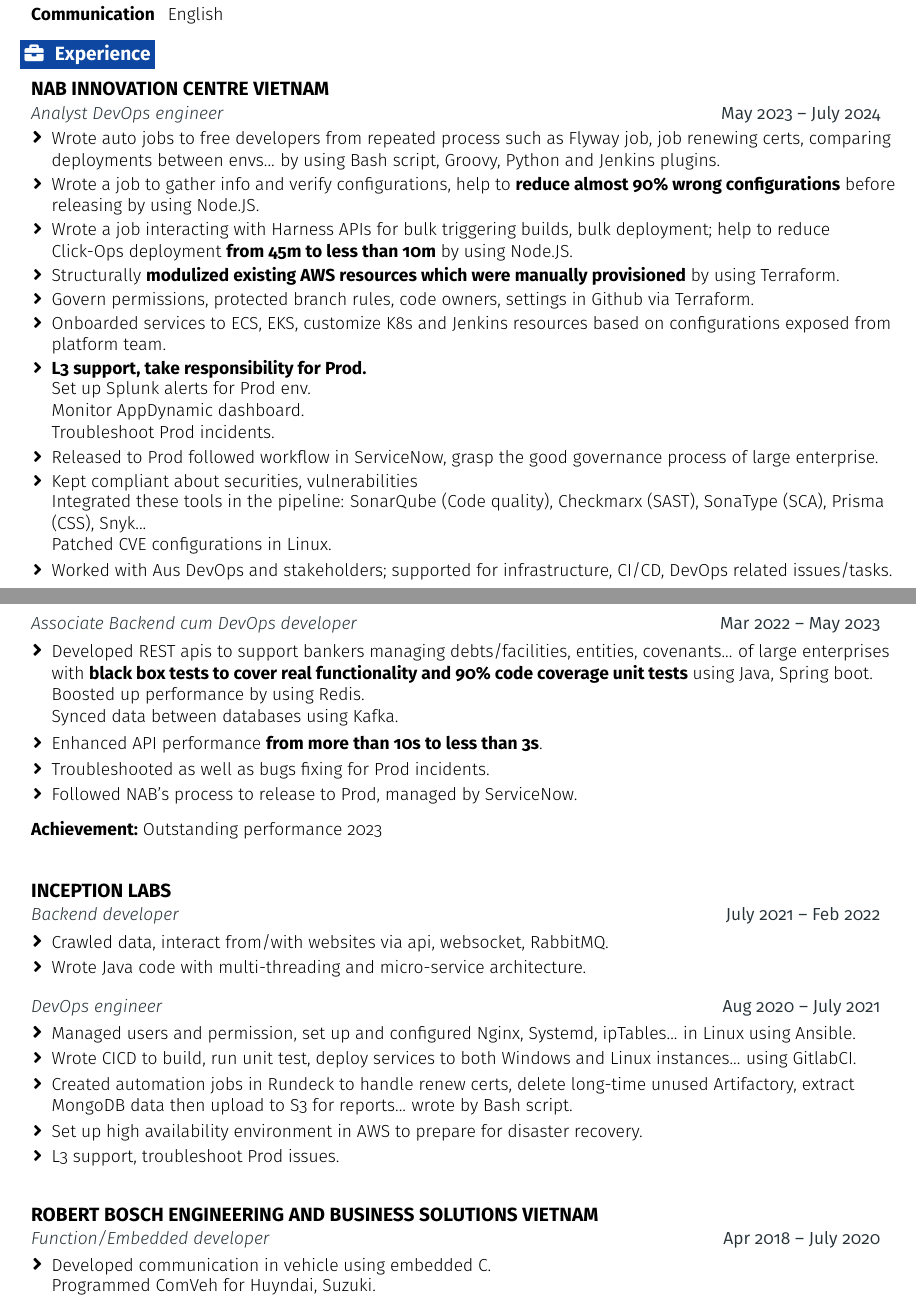
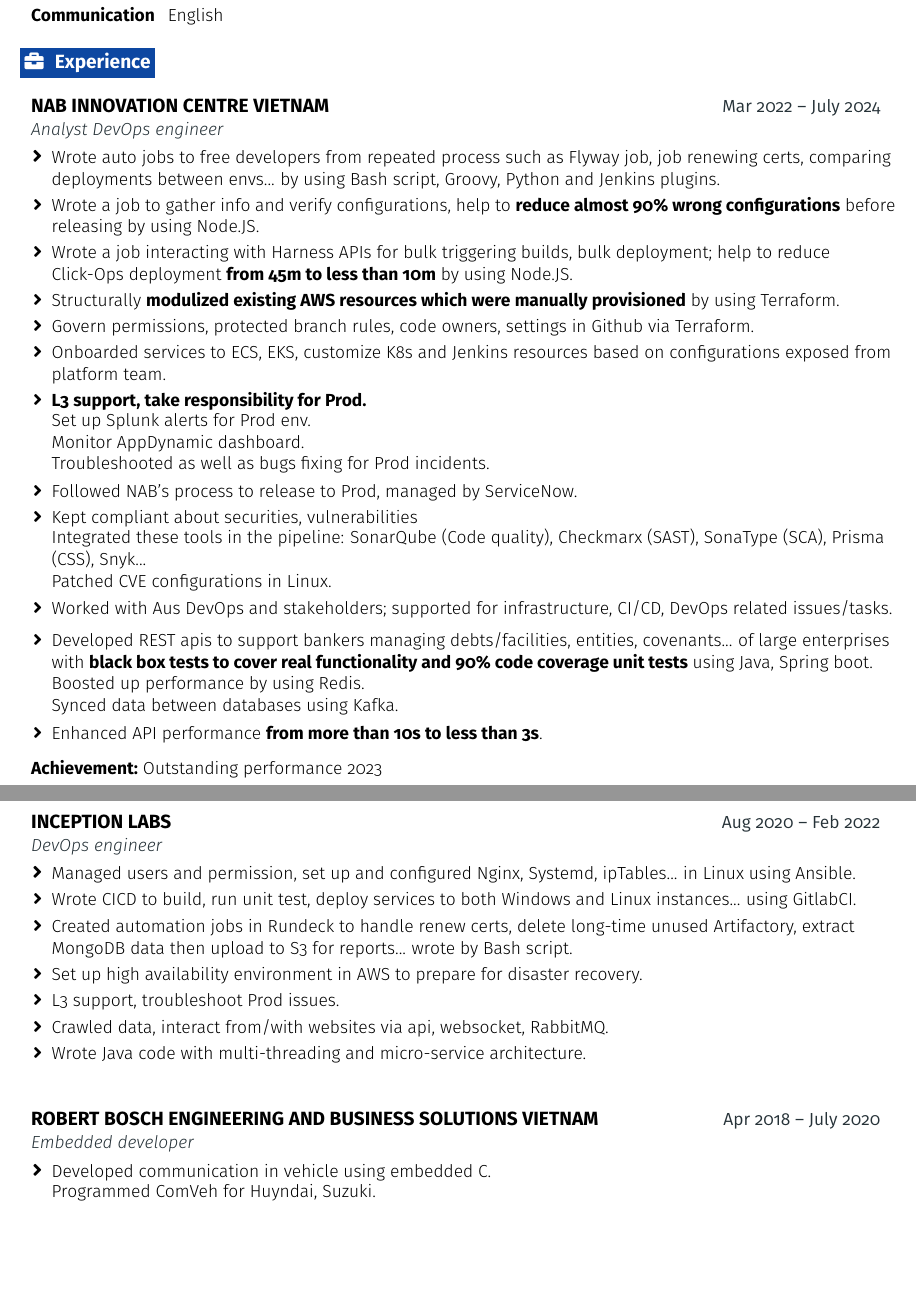
Before and after one commit to thongle0905/resume, a LaTeX document (devops_24.tex): two parts of pages 1 and 2 of 2, joined at a grey line, cut so that both start at the same text, the shorter picture padded with empty space. Compiled offline with pdfLaTeX.

Commit message:
only devops

```diff
--- a/devops_24.tex
+++ b/devops_24.tex
@@ -221,8 +206,8 @@
 
   \resumeEntryStart
     \resumeEntryTSDL
-      {NAB INNOVATION CENTRE VIETNAM}{}
-      {Analyst DevOps engineer}{May 2023 -- July 2024}
+      {NAB INNOVATION CENTRE VIETNAM}{Mar 2022 -- July 2024}
+      {Analyst DevOps engineer}{}
     \resumeItemListStart
       \resumeItem {Wrote auto jobs to free developers from repeated process such as Flyway job, job renewing certs, comparing deployments between envs... by using Bash script, Groovy, Python and Jenkins plugins.}
       \resumeItem {Wrote a job to gather info and verify configurations, help to \textbf{reduce almost 90\% wrong configurations} before releasing by using Node.JS.}
@@ -234,61 +219,46 @@
       \vspace{1pt}\small{
         \newline{Set up Splunk alerts for Prod env.}
         \newline{Monitor AppDynamic dashboard.}
-        \newline{Troubleshoot Prod incidents.}
+        \newline{Troubleshooted as well as bugs fixing for Prod incidents.}
       }\vspace{-1pt}
-      \resumeItem {Released to Prod followed workflow in ServiceNow, grasp the good governance process of large enterprise.}
+      \resumeItem {Followed NAB's process to release to Prod, managed by ServiceNow.}
       \resumeItem {Kept compliant about securities, vulnerabilities}
       \vspace{1pt}\small{
         \newline{Integrated these tools in the pipeline: SonarQube (Code quality), Checkmarx (SAST), SonaType (SCA), Prisma (CSS), Snyk...}
         \newline{Patched CVE configurations in Linux.}
       }\vspace{-1pt}
       \resumeItem {Worked with Aus DevOps and stakeholders; supported for infrastructure, CI/CD, DevOps related issues/tasks.}
-    \resumeItemListEnd
-
-    \newpage
-    \vspace{-15pt}\resumeEntryTSDL
-      {}{}
-      {Associate Backend cum DevOps developer}{Mar 2022 -- May 2023}
-    \resumeItemListStart
-      \resumeItem {Developed REST apis to support bankers managing debts/facilities, entities, covenants... of large enterprises with \textbf{black box tests to cover real functionality and 90\% code coverage unit tests} using Java, Spring boot.}
+      \vspace{-10pt}\resumeItem {Developed REST apis to support bankers managing debts/facilities, entities, covenants... of large enterprises with \textbf{black box tests to cover real functionality and 90\% code coverage unit tests} using Java, Spring boot.}
       \vspace{2pt}\small{
         \newline{Boosted up performance by using Redis.}
         \newline{Synced data between databases using Kafka.}
       }\vspace{-1pt}
       \resumeItem {Enhanced API performance \textbf{from more than 10s to less than 3s}.}
-      \resumeItem {Troubleshooted as well as bugs fixing for Prod incidents.}
-      \resumeItem {Followed NAB's process to release to Prod, managed by ServiceNow.}
     \resumeItemListEnd
     \textbf{\color{primary}\small#Achievement: }{\small#Outstanding performance 2023}
   \resumeEntryEnd
 
-
+\newpage
   \resumeEntryStart
     \resumeEntryTSDL
-      {INCEPTION LABS}{}
-      {Backend developer}{July 2021 -- Feb 2022}
-    \resumeItemListStart
-      \resumeItem {Crawled data, interact from/with websites via api, websocket, RabbitMQ.}
-      \resumeItem {Wrote Java code with multi-threading and micro-service architecture.}
-    \resumeItemListEnd
-
-    \vspace{-15pt}\resumeEntryTSDL
-      {}{}
-      {DevOps engineer}{Aug 2020 -- July 2021}
+      {INCEPTION LABS}{Aug 2020 -- Feb 2022}
+      {DevOps engineer}{}
     \resumeItemListStart
       \resumeItem {Managed users and permission, set up and configured Nginx, Systemd, ipTables... in Linux using Ansible.}
       \resumeItem {Wrote CICD to build, run unit test, deploy services to both Windows and Linux instances... using GitlabCI.}
       \resumeItem {Created automation jobs in Rundeck to handle renew certs, delete long-time unused Artifactory, extract MongoDB data then upload to S3 for reports... wrote by Bash script.}
       \resumeItem {Set up high availability environment in AWS to prepare for disaster recovery.}
       \resumeItem {L3 support, troubleshoot Prod issues.}
+      \resumeItem {Crawled data, interact from/with websites via api, websocket, RabbitMQ.}
+      \resumeItem {Wrote Java code with multi-threading and micro-service architecture.}
     \resumeItemListEnd
   \resumeEntryEnd
 
 
   \resumeEntryStart
     \resumeEntryTSDL
-      {ROBERT BOSCH ENGINEERING AND BUSINESS SOLUTIONS VIETNAM}{}
-      {Function/Embedded developer}{Apr 2018 -- July 2020}
+      {ROBERT BOSCH ENGINEERING AND BUSINESS SOLUTIONS VIETNAM}{Apr 2018 -- July 2020}
+      {Embedded developer}{}
     \resumeItemListStart
       \resumeItem {Developed communication in vehicle using embedded C.}
       \vspace{1pt}\small{
```
Also changed, not shown: devops_24.tex (33 more changed lines).
